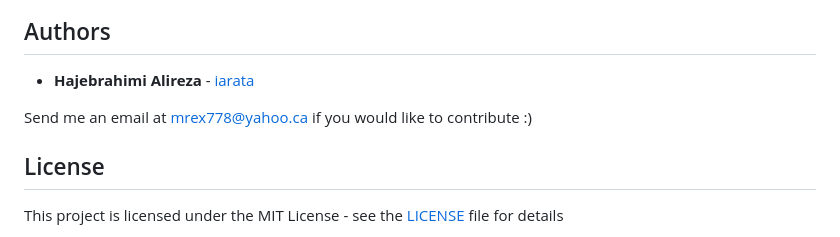
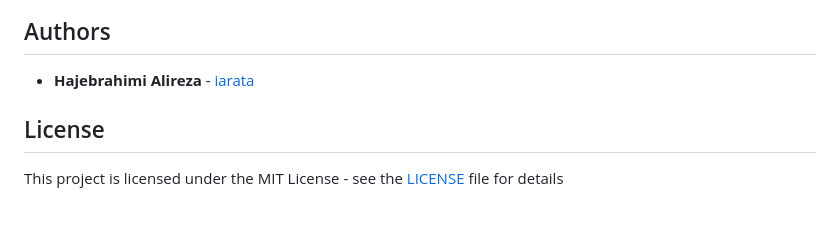
Before and after one commit to iarata/sserver, a Markdown page: README.md, the part around the change. Drawn GitHub-style; blank space fills up the shorter version.

```diff
--- a/README.md
+++ b/README.md
@@ -43,7 +43,6 @@ Frameworks:
 
 - **Hajebrahimi Alireza** - [iarata](https://github.com/iarata)
 
-Send me an email at mrex778@yahoo.ca if you would like to contribute :)
 
 ## License
 
```
